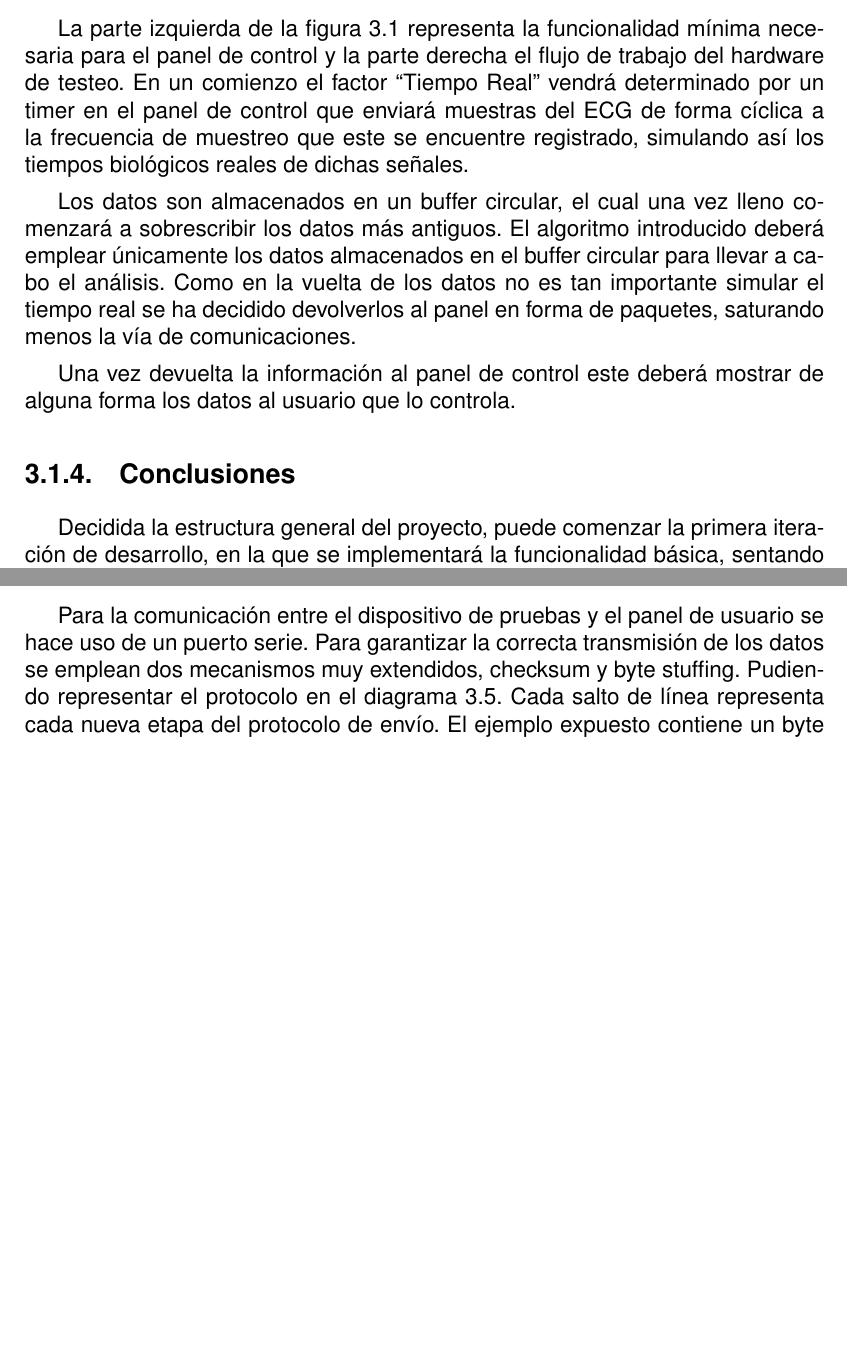
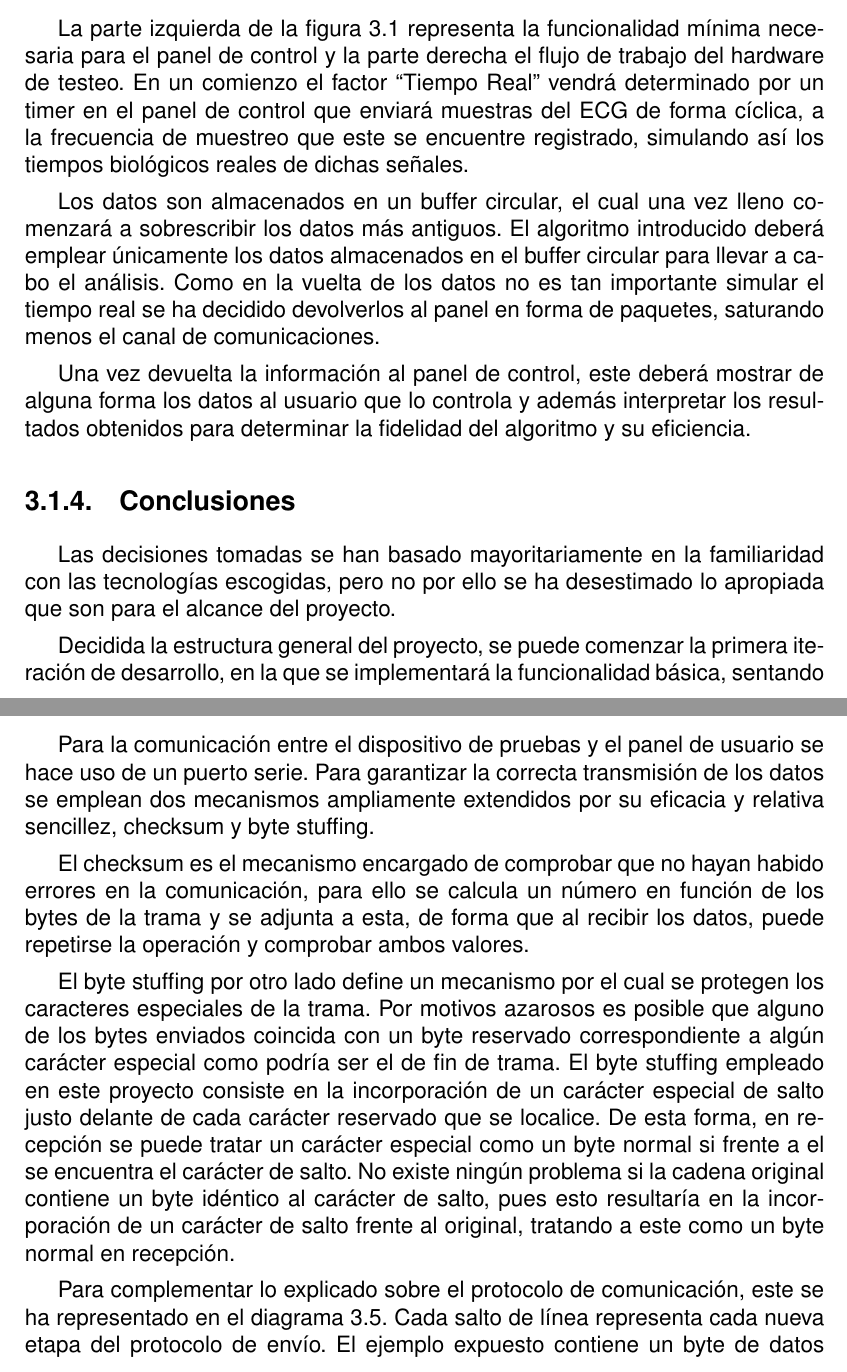
Before and after one commit to Dionird20/Memoria-TFG, a LaTeX thesis (A0.MiTFG.tex, which reads C3.Iteracion0.tex, C3.Iteracion1.tex): two parts of pages 42 and 46 of 77 before the commit and two parts of pages 42 and 48 of 79 after it, joined at a grey line, cut so that both start at the same text, the shorter picture padded with empty space. Compiled offline with pdfLaTeX.

Commit message:
Beautify iterations 0 and 1

```diff
--- a/C3.Iteracion0.tex
+++ b/C3.Iteracion0.tex
@@ -11,13 +11,13 @@
 \section{Iteración inicial: Planteamiento básico}
         \subsection{Resumen}
 
-        Esta primera iteración consiste en la selección justificada del hardware y software en los que se basará todo el proyecto.
+        Esta primera iteración consiste en la selección justificada del hardware y software en los que se basará todo el proyecto. Es importante tomar esta decisión pronto en el proceso de desarrollo porque limitará en gran medida las herramientas de las se dispondrá para todo el proyecto. Pero a su vez debe ser una elección sopesada ya que cambiar de tecnología en un futuro suele acarrear considerables problemas.
 
         \subsection{Desarrollo}
 
-        El proyecto consta de dos partes fundamentales. Primeramente un panel de control desde el cual un usuario podrá modificar los datos de entrada y observar los resultados del análisis de efectividad y eficiencia de los algoritmos. En segundo lugar debe existir un dispositivo el cual lleve a cabo las evaluaciones de los algoritmos de tiempo real.
+        El proyecto consta de dos partes fundamentales. Primeramente un panel de control desde el cual un usuario podrá modificar los datos de entrada y observar los resultados del análisis de efectividad y eficiencia de los algoritmos. En segundo lugar debe existir un dispositivo físico, el cual lleve a cabo la ejecución de los algoritmos en tiempo real mientras realiza medidas de rendimiento sobre ellos.
 
-        Para el panel de control se ha decidido emplear QT 4.9.0 gracias al cual se evita tener que gestionar los componentes gráficos de la interfaz, pudiendo centrar el esfuerzo mayoritariamente en el tratamiento de los datos y las interacciones de usuario.
+        Para el panel de control se ha decidido emplear QT, concretamente la versión 4.9.0. Con esto se consigue evitar el tener que gestionar los componentes gráficos de la interfaz, pudiendo centrar el esfuerzo mayoritariamente en el tratamiento de los datos y las interacciones de usuario.
 
         Para el hardware del dispositivo en tiempo real se ha escogido una Tiva C Series (TM4C123GXL) por sus numerosos modos de bajo consumo y familiaridad con el dispositivo.
 
@@ -32,12 +32,14 @@
                 \label{fig:InternalBlocksDiagram}
         \end{figure}
 
-        La parte izquierda de la figura \ref{fig:InternalBlocksDiagram} representa la funcionalidad mínima necesaria para el panel de control y la parte derecha el flujo de trabajo del hardware de testeo. En un comienzo el factor “Tiempo Real” vendrá determinado por un timer en el panel de control que enviará muestras del ECG de forma cíclica a la frecuencia de muestreo que este se encuentre registrado, simulando así los tiempos biológicos reales de dichas señales.
+        La parte izquierda de la figura \ref{fig:InternalBlocksDiagram} representa la funcionalidad mínima necesaria para el panel de control y la parte derecha el flujo de trabajo del hardware de testeo. En un comienzo el factor “Tiempo Real” vendrá determinado por un timer en el panel de control que enviará muestras del ECG de forma cíclica, a la frecuencia de muestreo que este se encuentre registrado, simulando así los tiempos biológicos reales de dichas señales.
 
-        Los datos son almacenados en un buffer circular, el cual una vez lleno comenzará a sobrescribir los datos más antiguos. El algoritmo introducido deberá emplear únicamente los datos almacenados en el buffer circular para llevar a cabo el análisis. Como en la vuelta de los datos no es tan importante simular el tiempo real se ha decidido devolverlos al panel en forma de paquetes, saturando menos la vía de comunicaciones.
+        Los datos son almacenados en un buffer circular, el cual una vez lleno comenzará a sobrescribir los datos más antiguos. El algoritmo introducido deberá emplear únicamente los datos almacenados en el buffer circular para llevar a cabo el análisis. Como en la vuelta de los datos no es tan importante simular el tiempo real se ha decidido devolverlos al panel en forma de paquetes, saturando menos el canal de comunicaciones.
 
-        Una vez devuelta la información al panel de control este deberá mostrar de alguna forma los datos al usuario que lo controla.
+        Una vez devuelta la información al panel de control, este deberá mostrar de alguna forma los datos al usuario que lo controla y además interpretar los resultados obtenidos para determinar la fidelidad del algoritmo y su eficiencia.
 
         \subsection{Conclusiones}
 
-        Decidida la estructura general del proyecto, puede comenzar la primera iteración de desarrollo, en la que se implementará la funcionalidad básica, sentando las bases para todo el desarrollo posterior.
+        Las decisiones tomadas se han basado mayoritariamente en la familiaridad con las tecnologías escogidas, pero no por ello se ha desestimado lo apropiada que son para el alcance del proyecto.
+
+        Decidida la estructura general del proyecto, se puede comenzar la primera iteración de desarrollo, en la que se implementará la funcionalidad básica, sentando las bases para todo el desarrollo posterior.
--- a/C3.Iteracion1.tex
+++ b/C3.Iteracion1.tex
@@ -51,9 +51,9 @@
                 \label{fig:SimpleFileRead}
         \end{figure}
 
-        Para sincronizar las partes del script y garantizar la compatibilidad con futuras funcionalidades del panel de control se hace uso de los SLOT y las SIGNAL de Qt. Estos elementos son el pilar fundamental de las aplicaciones desarrolladas con Qt ya que actúan como canales de mensajes, permitiendo la sincronización de todas las funciones de la aplicación sin caer en fuertes restricciones por acoplamiento de las diferentes funcionalidades.
+        Para sincronizar las partes del script y garantizar la compatibilidad con futuras funcionalidades del panel de control se hace uso de los SLOT y las SIGNAL de Qt. Estos elementos son el pilar fundamental de las aplicaciones desarrolladas con Qt ya que actúan como canales de mensajes, permitiendo la sincronización de todas las funciones de la aplicación sin caer en fuertes restricciones por acoplamiento de las diferentes funcionalidades. El concepto es sencillo, cuando sucede un evento se emite una SIGNAL concreta para dicho evento, que además puede incluir datos como parámetros, y cualquier número de SLOTS que estén configurados para recibir dicha SIGNAL se ejecutan en paralelo.
 
-        Como se puede ver en el diagrama \ref{fig:CompleteFileRead} se han añadido también diferentes entradas para que el usuario interaccione. Estas son una rueda selectora para configurar la frecuencia de forma manual, un botón para realizar la lectura de la frecuencia de muestreo directamente desde el fichero y un tercero que daría comienzo a la prueba. En la figura \ref{fig:frecKnob} se puede ver la disposición de estos elementos.
+        Como se puede ver en el diagrama \ref{fig:CompleteFileRead} se han añadido también diferentes entradas para que el usuario interaccione. Estas son una rueda selectora para configurar la frecuencia de forma manual, un botón para realizar la lectura de la frecuencia de muestreo directamente desde el fichero y un tercero que daría comienzo a la prueba. En la figura \ref{fig:frecKnob} se puede ver la disposición de estos elementos en el panel.
 
         \begin{figure} [H]
                 \centering
@@ -62,7 +62,7 @@
                 \label{fig:CompleteFileRead}
         \end{figure}
 
-        Antes de continuar con la información sobre el envío de los datos, es necesario detenerse en la gestión del tiempo real y el sincronismo dentro del dispositivo de pruebas, concretamente la Tiva (TM4C123GXL). Para esta finalidad se ha hecho uso de un sistema operativo de tiempo real de software libre llamado FREERTOS (TODO: Cita). Gracias a él se pueden gestionar y sincronizar tareas asignándoles diferentes prioridades, solucionando el problema de tener que gestionar las comunicaciones a la vez que se realizan las pruebas de rendimiento, ganando en el proceso además mayor independencia entre las tareas reduciendo acoplamientos.
+        Antes de continuar con la implementación del envío de los datos, es necesario detenerse en la gestión del tiempo real y el sincronismo dentro del dispositivo de pruebas, concretamente la Tiva (TM4C123GXL). Para esta finalidad se ha hecho uso de un sistema operativo de tiempo real de software libre llamado FREERTOS (TODO: Cita). Gracias a él se pueden gestionar y sincronizar tareas asignándoles diferentes prioridades, solucionando el problema de tener que gestionar las comunicaciones a la vez que se realizan las pruebas de rendimiento, ganando en el proceso además total independencia entre las tareas reduciendo acoplamientos.
 
         \begin{figure}[H]
                 \centering
@@ -71,7 +71,13 @@
                 \label{fig:frecKnob}
         \end{figure}
 
-        Para la comunicación entre el dispositivo de pruebas y el panel de usuario se hace uso de un puerto serie. Para garantizar la correcta transmisión de los datos se emplean dos mecanismos muy extendidos, checksum y byte stuffing. Pudiendo representar el protocolo en el diagrama \ref{fig:frame}. Cada salto de línea representa cada nueva etapa del protocolo de envío. El ejemplo expuesto contiene un byte de datos que coincide con el byte de final de trama, representado como “END”, a fin de ejemplificar el funcionamiento del método de stuffing escogido.
+        Para la comunicación entre el dispositivo de pruebas y el panel de usuario se hace uso de un puerto serie. Para garantizar la correcta transmisión de los datos se emplean dos mecanismos ampliamente extendidos por su eficacia y relativa sencillez, checksum y byte stuffing.
+
+        El checksum es el mecanismo encargado de comprobar que no hayan habido errores en la comunicación, para ello se calcula un número en función de los bytes de la trama y se adjunta a esta, de forma que al recibir los datos, puede repetirse la operación y comprobar ambos valores.
+
+        El byte stuffing por otro lado define un mecanismo por el cual se protegen los caracteres especiales de la trama. Por motivos azarosos es posible que alguno de los bytes enviados coincida con un byte reservado correspondiente a algún carácter especial  como podría ser el de fin de trama. El byte stuffing empleado en este proyecto consiste en la incorporación de un carácter especial de salto justo delante de cada carácter reservado que se localice. De esta forma, en recepción se puede tratar un carácter especial como un byte normal si frente a el se encuentra el carácter de salto. No existe ningún problema si la cadena original contiene un byte idéntico al carácter de salto, pues esto resultaría en la incorporación de un carácter de salto frente al original, tratando a este como un byte normal en recepción.
+
+        Para complementar lo explicado sobre el protocolo de comunicación, este se ha representado en el diagrama \ref{fig:frame}. Cada salto de línea representa cada nueva etapa del protocolo de envío. El ejemplo expuesto contiene un byte de datos que coincide con el byte de final de trama, representado como “END”, a fin de ejemplificar el funcionamiento del método de stuffing.
 
         \begin{figure}[H]
                 \centering
```
Also changed, not shown: C3.Iteracion1.tex (4 more changed lines).
